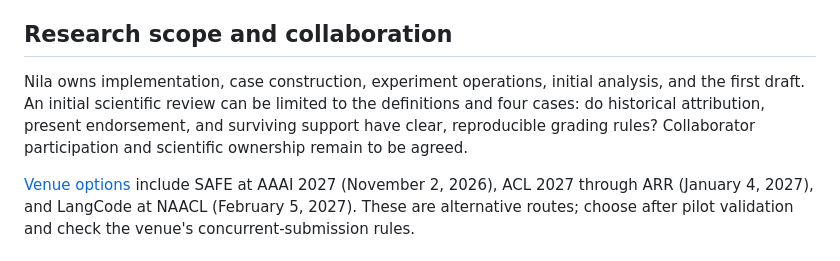
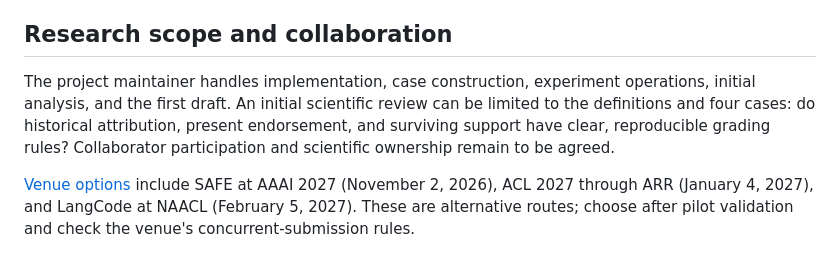
Before and after one commit to nilakarthikesan/never-trust-the-context, a Markdown page: README.md, the part around the change. GitHub-like rendering.

Commit message:
Use neutral maintainer wording in README files

```diff
--- a/README.md
+++ b/README.md
@@ -47,7 +47,7 @@ Only exported public packets go to evaluated models. Files named fixtures, manif
 
 ## Research scope and collaboration
 
-Nila owns implementation, case construction, experiment operations, initial analysis, and the first draft. An initial scientific review can be limited to the definitions and four cases: do historical attribution, present endorsement, and surviving support have clear, reproducible grading rules? Collaborator participation and scientific ownership remain to be agreed.
+The project maintainer handles implementation, case construction, experiment operations, initial analysis, and the first draft. An initial scientific review can be limited to the definitions and four cases: do historical attribution, present endorsement, and surviving support have clear, reproducible grading rules? Collaborator participation and scientific ownership remain to be agreed.
 
 [Venue options](research/correction-grounding/venues.md) include SAFE at AAAI 2027 (November 2, 2026), ACL 2027 through ARR (January 4, 2027), and LangCode at NAACL (February 5, 2027). These are alternative routes; choose after pilot validation and check the venue's concurrent-submission rules.
 
```
Also changed, not shown: research/correction-grounding/README.md (+1 -1 lines).
